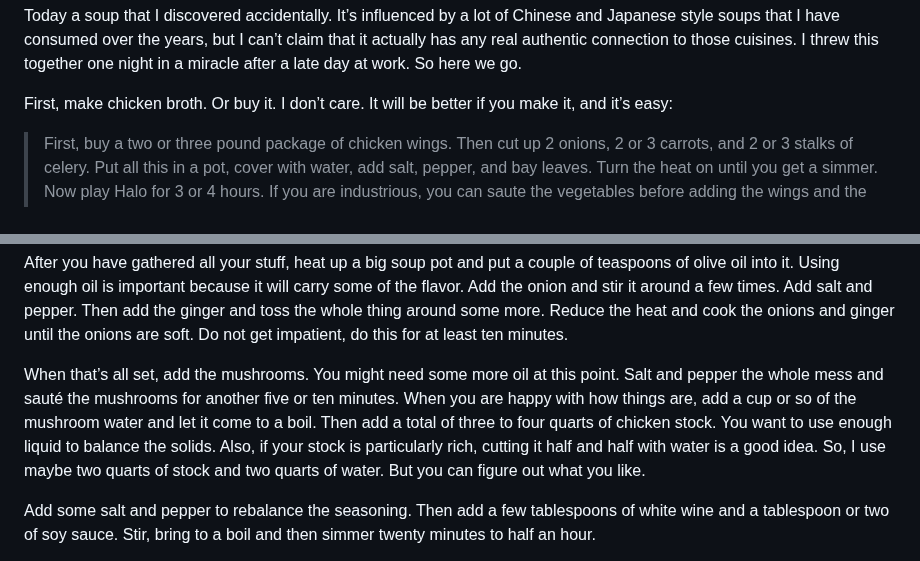
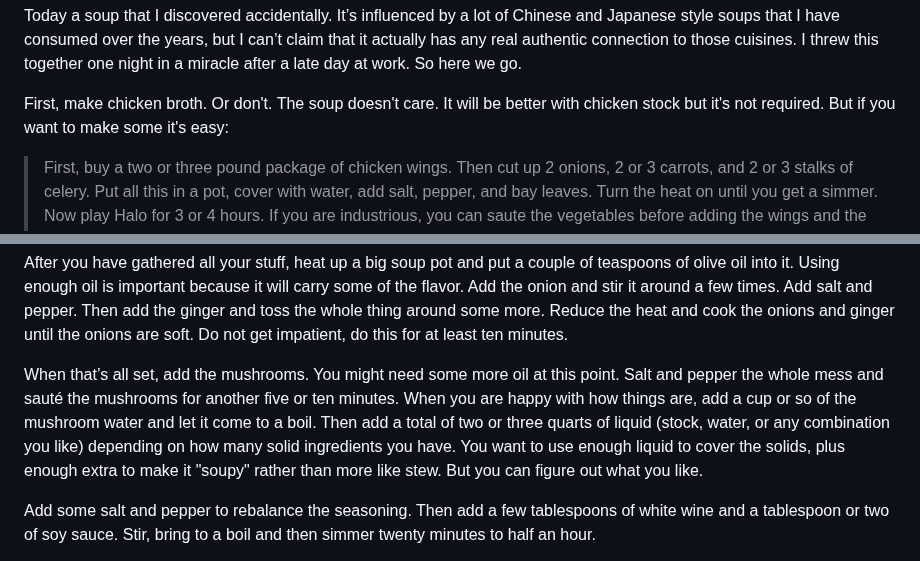
Before and after one commit to psu13/mutable-hakyll, a Markdown page: posts/dinner-in-half-an-hour-mushroom-soup.md, 2 parts joined by grey strips. Drawn GitHub-style.

Commit message:
update soup to more like what i do now

```diff
--- a/posts/dinner-in-half-an-hour-mushroom-soup.md
+++ b/posts/dinner-in-half-an-hour-mushroom-soup.md
@@ -6,7 +6,7 @@ author: psu
 
 <p>Today a soup that I discovered accidentally. It&#8217;s influenced by a lot of Chinese and Japanese style soups that I have consumed over the years, but I can&#8217;t claim that it actually has any real authentic connection to those cuisines. I threw this together one night in a miracle after a late day at work. So here we go.<br />
 <span id="more-2397"></span></p>
-<p>First, make chicken broth. Or buy it. I don&#8217;t care. It will be better if you make it, and it&#8217;s easy:</p>
+<p>First, make chicken broth. Or don't. The soup doesn't care. It will be better with chicken stock but it's not required. But if you want to make some it's easy:</p>
 <blockquote><p>
 First, buy a two or three pound package of chicken wings. Then cut up 2 onions, 2 or 3 carrots, and 2 or 3 stalks of celery. Put all this in a pot, cover with water, add salt, pepper, and bay leaves. Turn the heat on until you get a simmer. Now play Halo for 3 or 4 hours. If you are industrious, you can saute the vegetables before adding the wings and the water. You can also hack the wings in half. But these are both extra work and not really needed.
 </p></blockquote>
@@ -28,7 +28,9 @@ First, buy a two or three pound package of chicken wings. Then cut up 2 onions,
 <p>If you are into that sort of thing cut up a cake or two of tofu too. It&#8217;s best to use fresh stuff (you can get fresh at Lotus in Pittsburgh on weekends, for example). Most of the packaged stuff is crap. Get the softest you can.</p>
 <p>The last thing you&#8217;ll need is a diced onion and about five or six large slices of ginger.</p>
 <p>After you have gathered all your stuff, heat up a big soup pot and put a couple of teaspoons of olive oil into it. Using enough oil is important because it will carry some of the flavor. Add the onion and stir it around a few times. Add salt and pepper. Then add the ginger and toss the whole thing around some more. Reduce the heat and cook the onions and ginger until the onions are soft. Do not get impatient, do this for at least ten minutes.</p>
-<p>When that&#8217;s all set, add the mushrooms. You might need some more oil at this point. Salt and pepper the whole mess and sauté the mushrooms for another five or ten minutes. When you are happy with how things are, add a cup or so of the mushroom water and let it come to a boil. Then add a total of three to four quarts of chicken stock. You want to use enough liquid to balance the solids. Also, if your stock is particularly rich, cutting it half and half with water is a good idea. So, I use maybe two quarts of stock and two quarts of water. But you can figure out what you like.</p>
+<p>When that&#8217;s all set, add the mushrooms. You might need some more oil at this point. Salt and pepper the whole mess and sauté the mushrooms for another five or ten minutes. When you are happy with how things are, add a cup or so of the mushroom water and let it come to a boil. Then add a total of two or three quarts of liquid (stock, water, or any combination you like) depending on how many solid ingredients you have.
+ You want to use enough liquid to cover the solids, plus enough extra to make it "soupy" rather than more like stew.
+ But you can figure out what you like.</p>
 <p>Add some salt and pepper to rebalance the seasoning. Then add a few tablespoons of white wine and a tablespoon or two of soy sauce. Stir, bring to a boil and then simmer twenty minutes to half an hour.</p>
 <p>When you are ready to serve it, add your favorite Chinese leafy green into the soup pot. Let those cook until they just get soft. Then serve the soup wth the greens on top:</p>
 <p align="center">
```
